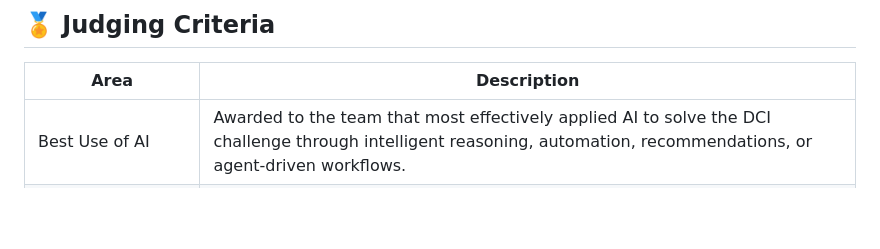
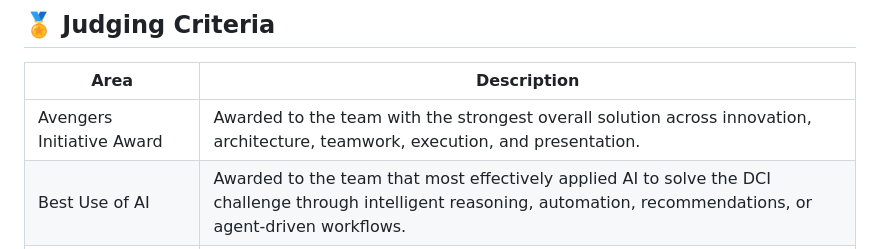
Before and after one commit to centricconsulting/2026-microsoft-team-hack, a Markdown page: README.md, the part around the change. Rendered like a GitHub page; blank space fills up the shorter version.

Commit message:
Add Avengers Initiative Award category to README (#3)
* docs: add Avengers Initiative Award category to README

* Potential fix for pull request finding

Co-authored-by: Copilot Autofix powered by AI <175728472+Copilot@users.noreply.github.com>

---------

Co-authored-by: Copilot Autofix powered by AI <175728472+Copilot@users.noreply.github.com>

```diff
--- a/README.md
+++ b/README.md
@@ -88,6 +88,7 @@ Classify each ticket into one of these categories:
 
 | Area                       | Description                                                                                                                                                            |
 | -------------------------- | ---------------------------------------------------------------------------------------------------------------------------------------------------------------------- |
+| Avengers Initiative Award  | Awarded to the team with the strongest overall solution across innovation, architecture, teamwork, execution, and presentation.                                       |
 | Best Use of AI             | Awarded to the team that most effectively applied AI to solve the DCI challenge through intelligent reasoning, automation, recommendations, or agent-driven workflows. |
 | Best Teamwork              | Awarded to the team that demonstrated exceptional cross-discipline collaboration, communication, and shared ownership throughout the hack.                             |
 | Best UX                    | Awarded to the team that delivered the most intuitive, engaging, and user-friendly experience for support staff and end users.                                         |
```
